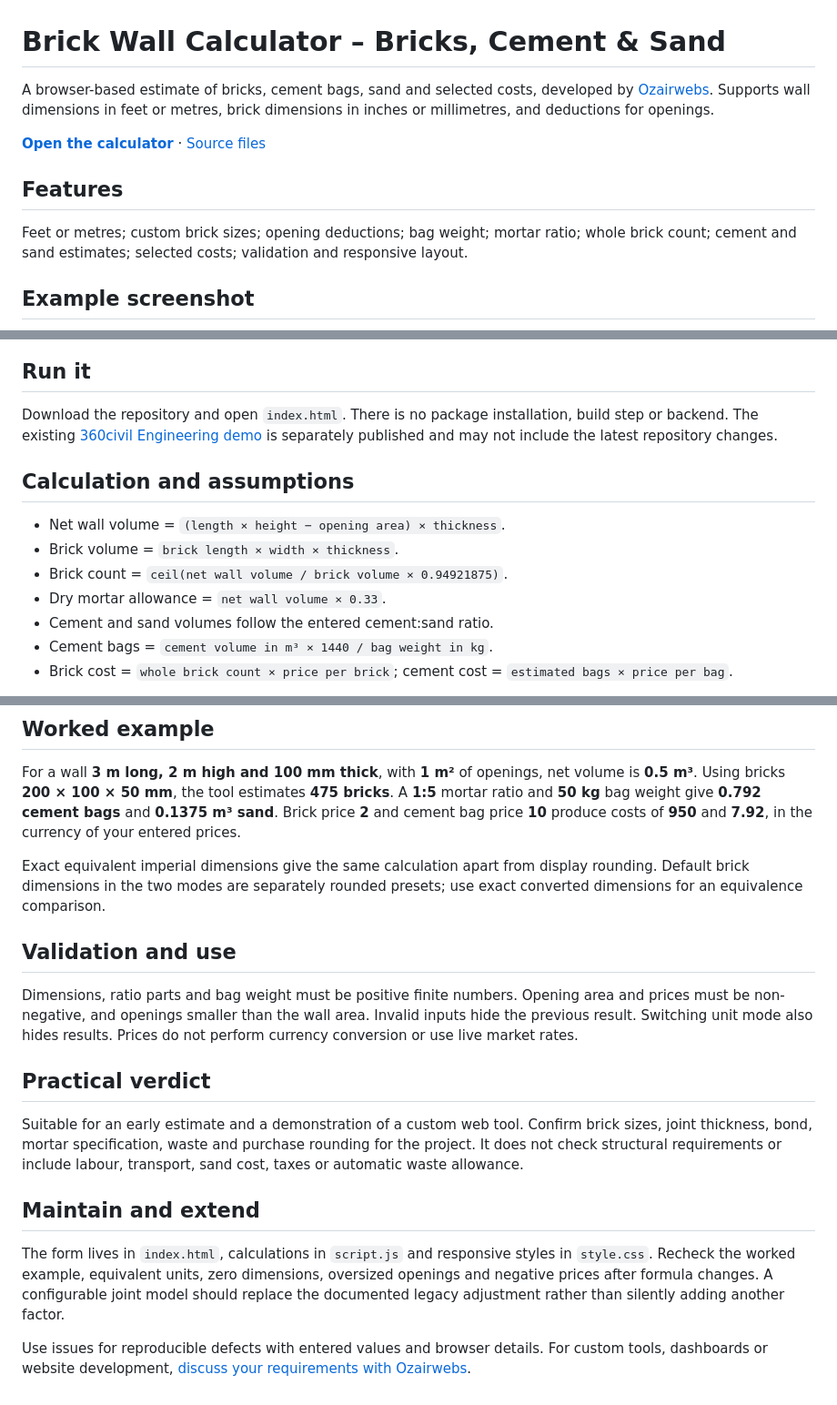
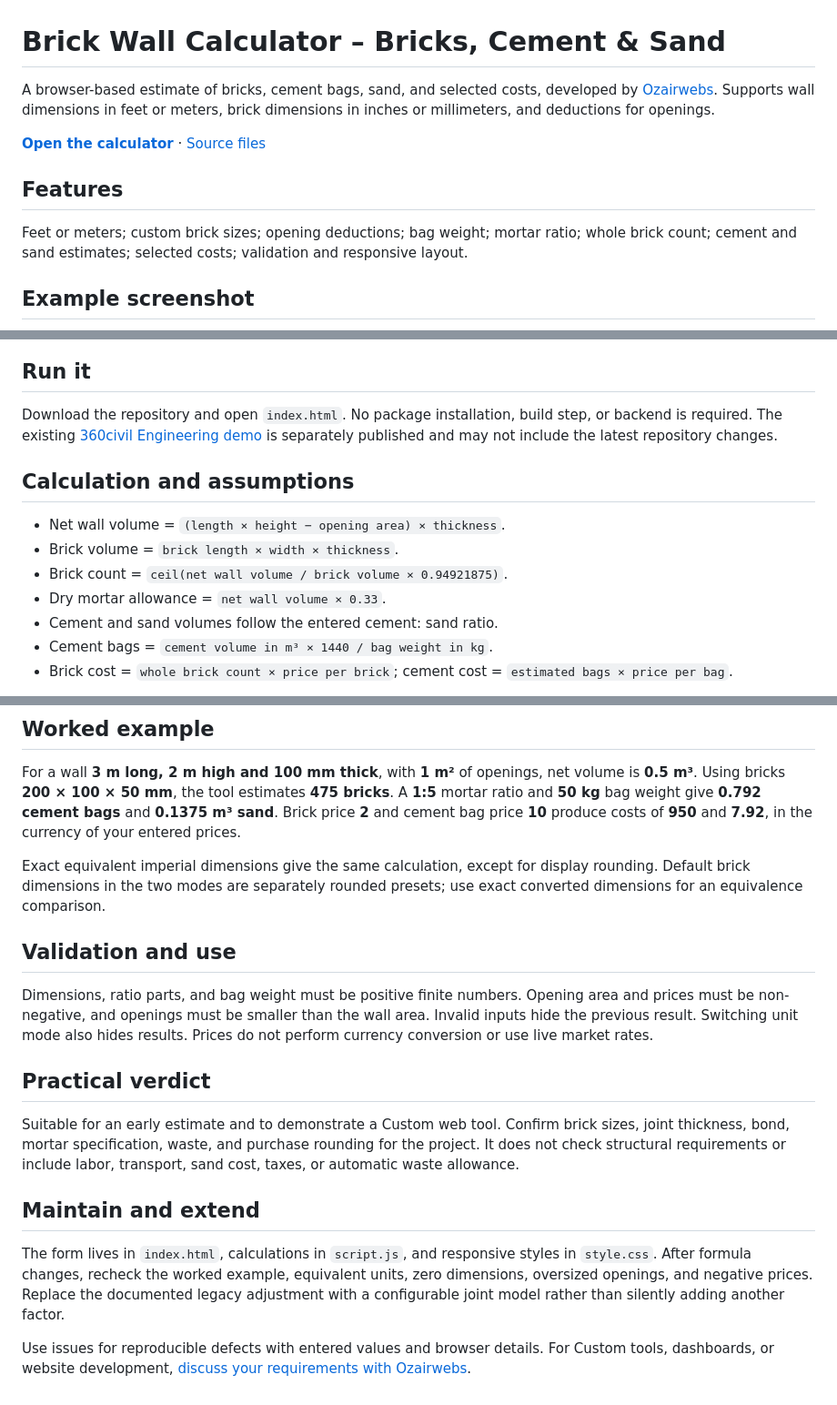
Before and after one commit to OzairWeb/brick-wall-calculator, a Markdown page: README.md, 3 parts joined by grey strips. Shown at 91% size. Rendered like a GitHub page.

Commit message:
Correct spelling and grammar in README.md
Updated spelling and grammar for consistency in the README.

```diff
--- a/README.md
+++ b/README.md
@@ -1,12 +1,12 @@
 # Brick Wall Calculator – Bricks, Cement & Sand
 
-A browser-based estimate of bricks, cement bags, sand and selected costs, developed by [Ozairwebs](https://ozairwebs.com/). Supports wall dimensions in feet or metres, brick dimensions in inches or millimetres, and deductions for openings.
+A browser-based estimate of bricks, cement bags, sand, and selected costs, developed by [Ozairwebs](https://ozairwebs.com/). Supports wall dimensions in feet or meters, brick dimensions in inches or millimeters, and deductions for openings.
 
 **[Open the calculator](https://ozairweb.github.io/brick-wall-calculator/)** · [Source files](index.html)
 
 ## Features
 
-Feet or metres; custom brick sizes; opening deductions; bag weight; mortar ratio; whole brick count; cement and sand estimates; selected costs; validation and responsive layout.
+Feet or meters; custom brick sizes; opening deductions; bag weight; mortar ratio; whole brick count; cement and sand estimates; selected costs; validation and responsive layout.
 
 ## Example screenshot
 
@@ -14,7 +14,7 @@ Feet or metres; custom brick sizes; opening deductions; bag weight; mortar ratio
 
 ## Run it
 
-Download the repository and open `index.html`. There is no package installation, build step or backend. The existing [360civil Engineering demo](https://360civil-engineering.com/brick-calculator/) is separately published and may not include the latest repository changes.
+Download the repository and open `index.html`. No package installation, build step, or backend is required. The existing [360civil Engineering demo](https://360civil-engineering.com/brick-calculator/) is separately published and may not include the latest repository changes.
 
 ## Calculation and assumptions
 
@@ -22,7 +22,7 @@ Download the repository and open `index.html`. There is no package installation,
 - Brick volume = `brick length × width × thickness`.
 - Brick count = `ceil(net wall volume / brick volume × 0.94921875)`.
 - Dry mortar allowance = `net wall volume × 0.33`.
-- Cement and sand volumes follow the entered cement:sand ratio.
+- Cement and sand volumes follow the entered cement: sand ratio.
 - Cement bags = `cement volume in m³ × 1440 / bag weight in kg`.
 - Brick cost = `whole brick count × price per brick`; cement cost = `estimated bags × price per bag`.
 
@@ -32,18 +32,18 @@ The brick adjustment and mortar allowance are legacy assumptions retained from t
 
 For a wall **3 m long, 2 m high and 100 mm thick**, with **1 m²** of openings, net volume is **0.5 m³**. Using bricks **200 × 100 × 50 mm**, the tool estimates **475 bricks**. A **1:5** mortar ratio and **50 kg** bag weight give **0.792 cement bags** and **0.1375 m³ sand**. Brick price **2** and cement bag price **10** produce costs of **950** and **7.92**, in the currency of your entered prices.
 
-Exact equivalent imperial dimensions give the same calculation apart from display rounding. Default brick dimensions in the two modes are separately rounded presets; use exact converted dimensions for an equivalence comparison.
+Exact equivalent imperial dimensions give the same calculation, except for display rounding. Default brick dimensions in the two modes are separately rounded presets; use exact converted dimensions for an equivalence comparison.
 
 ## Validation and use
 
-Dimensions, ratio parts and bag weight must be positive finite numbers. Opening area and prices must be non-negative, and openings smaller than the wall area. Invalid inputs hide the previous result. Switching unit mode also hides results. Prices do not perform currency conversion or use live market rates.
+Dimensions, ratio parts, and bag weight must be positive finite numbers. Opening area and prices must be non-negative, and openings must be smaller than the wall area. Invalid inputs hide the previous result. Switching unit mode also hides results. Prices do not perform currency conversion or use live market rates.
 
 ## Practical verdict
 
-Suitable for an early estimate and a demonstration of a custom web tool. Confirm brick sizes, joint thickness, bond, mortar specification, waste and purchase rounding for the project. It does not check structural requirements or include labour, transport, sand cost, taxes or automatic waste allowance.
+Suitable for an early estimate and to demonstrate a Custom web tool. Confirm brick sizes, joint thickness, bond, mortar specification, waste, and purchase rounding for the project. It does not check structural requirements or include labor, transport, sand cost, taxes, or automatic waste allowance.
 
 ## Maintain and extend
 
-The form lives in `index.html`, calculations in `script.js` and responsive styles in `style.css`. Recheck the worked example, equivalent units, zero dimensions, oversized openings and negative prices after formula changes. A configurable joint model should replace the documented legacy adjustment rather than silently adding another factor.
+The form lives in `index.html`, calculations in `script.js`, and responsive styles in `style.css`. After formula changes, recheck the worked example, equivalent units, zero dimensions, oversized openings, and negative prices. Replace the documented legacy adjustment with a configurable joint model rather than silently adding another factor.
 
-Use issues for reproducible defects with entered values and browser details. For custom tools, dashboards or website development, [discuss your requirements with Ozairwebs](https://ozairwebs.com/company/contact/).
+Use issues for reproducible defects with entered values and browser details. For Custom tools, dashboards, or website development, [discuss your requirements with Ozairwebs](https://ozairwebs.com/company/contact/).
```
